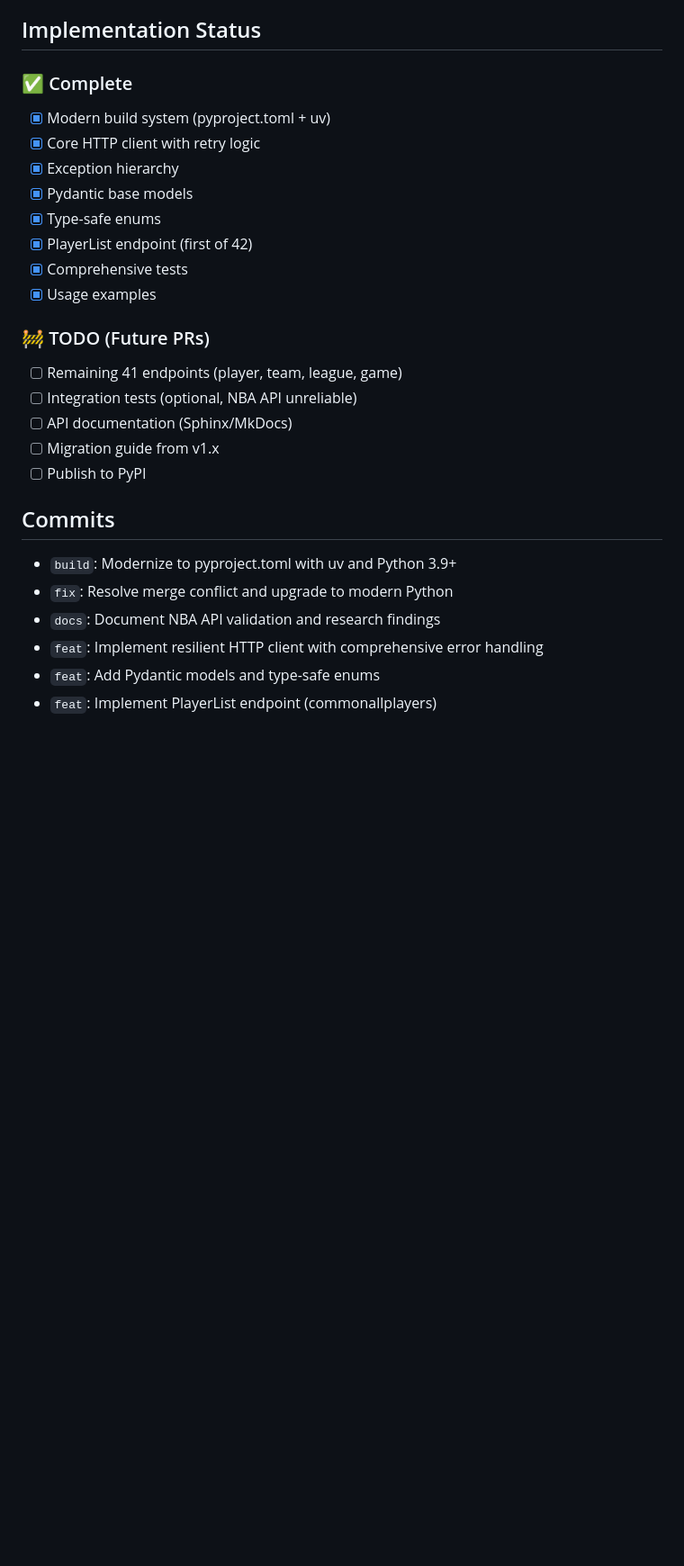
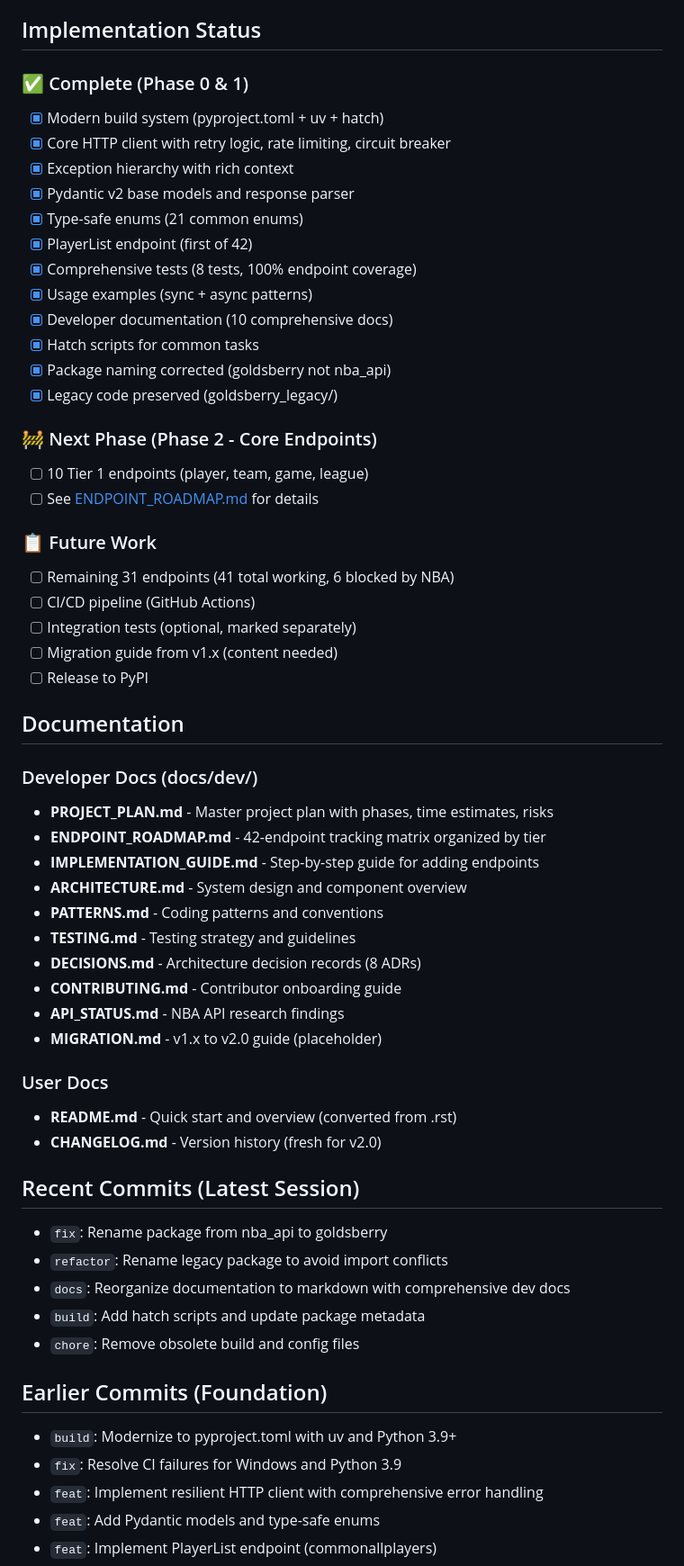
Before and after one commit to bradleyfay/py-Goldsberry, a Markdown page: .github/pull_request_template.md, the part around one of its changes. Shown at 90% size. GitHub-like rendering; blank space fills up the shorter version.

```diff
--- a/.github/pull_request_template.md
+++ b/.github/pull_request_template.md
@@ -44,28 +44,61 @@ Complete modernization of py-Goldsberry to v2.0.0-alpha.1 with:
 
 ## Implementation Status
 
-### ✅ Complete
-- [x] Modern build system (pyproject.toml + uv)
-- [x] Core HTTP client with retry logic
-- [x] Exception hierarchy
-- [x] Pydantic base models
-- [x] Type-safe enums
+### ✅ Complete (Phase 0 & 1)
+- [x] Modern build system (pyproject.toml + uv + hatch)
+- [x] Core HTTP client with retry logic, rate limiting, circuit breaker
+- [x] Exception hierarchy with rich context
+- [x] Pydantic v2 base models and response parser
+- [x] Type-safe enums (21 common enums)
 - [x] PlayerList endpoint (first of 42)
-- [x] Comprehensive tests
-- [x] Usage examples
+- [x] Comprehensive tests (8 tests, 100% endpoint coverage)
+- [x] Usage examples (sync + async patterns)
+- [x] Developer documentation (10 comprehensive docs)
+- [x] Hatch scripts for common tasks
+- [x] Package naming corrected (goldsberry not nba_api)
+- [x] Legacy code preserved (goldsberry_legacy/)
 
-### 🚧 TODO (Future PRs)
-- [ ] Remaining 41 endpoints (player, team, league, game)
-- [ ] Integration tests (optional, NBA API unreliable)
-- [ ] API documentation (Sphinx/MkDocs)
-- [ ] Migration guide from v1.x
-- [ ] Publish to PyPI
+### 🚧 Next Phase (Phase 2 - Core Endpoints)
+- [ ] 10 Tier 1 endpoints (player, team, game, league)
+- [ ] See [ENDPOINT_ROADMAP.md](docs/dev/ENDPOINT_ROADMAP.md) for details
 
-## Commits
+### 📋 Future Work
+- [ ] Remaining 31 endpoints (41 total working, 6 blocked by NBA)
+- [ ] CI/CD pipeline (GitHub Actions)
+- [ ] Integration tests (optional, marked separately)
+- [ ] Migration guide from v1.x (content needed)
+- [ ] Release to PyPI
+
+## Documentation
+
+### Developer Docs (docs/dev/)
+- **PROJECT_PLAN.md** - Master project plan with phases, time estimates, risks
+- **ENDPOINT_ROADMAP.md** - 42-endpoint tracking matrix organized by tier
+- **IMPLEMENTATION_GUIDE.md** - Step-by-step guide for adding endpoints
+- **ARCHITECTURE.md** - System design and component overview
+- **PATTERNS.md** - Coding patterns and conventions
+- **TESTING.md** - Testing strategy and guidelines
+- **DECISIONS.md** - Architecture decision records (8 ADRs)
+- **CONTRIBUTING.md** - Contributor onboarding guide
+- **API_STATUS.md** - NBA API research findings
+- **MIGRATION.md** - v1.x to v2.0 guide (placeholder)
+
+### User Docs
+- **README.md** - Quick start and overview (converted from .rst)
+- **CHANGELOG.md** - Version history (fresh for v2.0)
+
+## Recent Commits (Latest Session)
+
+- `fix`: Rename package from nba_api to goldsberry
+- `refactor`: Rename legacy package to avoid import conflicts
+- `docs`: Reorganize documentation to markdown with comprehensive dev docs
+- `build`: Add hatch scripts and update package metadata
+- `chore`: Remove obsolete build and config files
+
+## Earlier Commits (Foundation)
 
 - `build`: Modernize to pyproject.toml with uv and Python 3.9+
-- `fix`: Resolve merge conflict and upgrade to modern Python
-- `docs`: Document NBA API validation and research findings
+- `fix`: Resolve CI failures for Windows and Python 3.9
 - `feat`: Implement resilient HTTP client with comprehensive error handling
 - `feat`: Add Pydantic models and type-safe enums
 - `feat`: Implement PlayerList endpoint (commonallplayers)
```
Also changed, not shown: other parts of .github/pull_request_template.md (+70 -19 lines).
